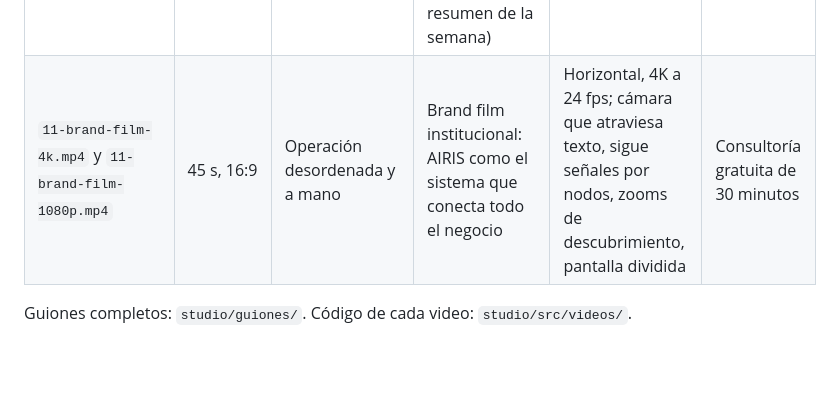
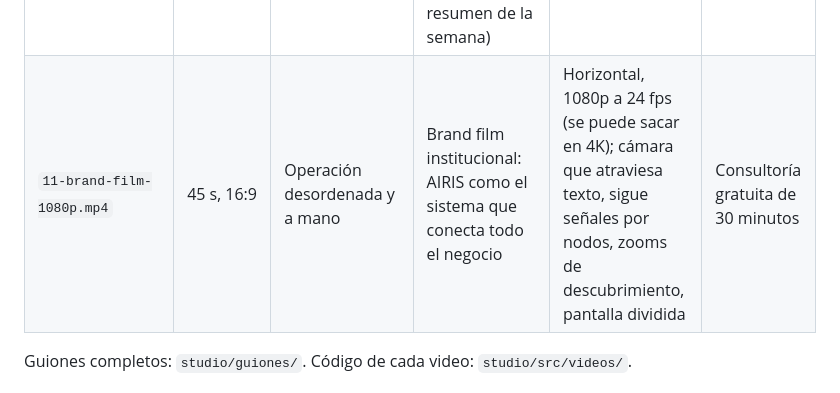
Before and after one commit to Nisiocrypt/AIRIS-Content, a Markdown page: entregas/2026-09-28-tanda-1/README.md, the part around the change. GitHub-like rendering; blank space fills up the shorter version.

Commit message:
Video 11: se entrega solo en 1080p
Co-Authored-By: Claude Opus 5.5 <noreply@anthropic.com>
Claude-Session: https://claude.ai/code/session_015Ppovt7zDheic8VmVDmByn

```diff
--- a/entregas/2026-09-28-tanda-1/README.md
+++ b/entregas/2026-09-28-tanda-1/README.md
@@ -17,7 +17,7 @@ dueños de consultorios y empresas. Todas se entienden sin sonido.
 | `09-probe.mp4` | 20 s | Plata y tiempo perdidos en un bot que no resolvió nada | Disruptivo: confesión con el nombre de la herramienta tachado | Crudo en negro, cortes secos y humor seco; después entra la marca | Hablá con un humano (por ahora) |
 | `09b-probe-logo.mp4` | 20 s | Igual que el 09 | Igual que el 09, pero se adivina "Manychat" pixelado | Igual que el 09 | Hablá con un humano (por ahora) |
 | `10-avalancha.mp4` | 46 s | Las mismas preguntas todo el día, en todos los chats | Avalancha que tapa la pantalla; la calma, 20 chats resueltos a la vez, un mini CRM y el asistente personal del dueño por WhatsApp (audio y resumen de la semana) | Chats con estilo WhatsApp; tiembla y corta a negro; alejamiento hasta la grilla, mazo de cartas, tablero de contactos, zoom y cursor con clic | Consultoría gratuita de 30 minutos |
-| `11-brand-film-4k.mp4` y `11-brand-film-1080p.mp4` | 45 s, 16:9 | Operación desordenada y a mano | Brand film institucional: AIRIS como el sistema que conecta todo el negocio | Horizontal, 4K a 24 fps; cámara que atraviesa texto, sigue señales por nodos, zooms de descubrimiento, pantalla dividida | Consultoría gratuita de 30 minutos |
+| `11-brand-film-1080p.mp4` | 45 s, 16:9 | Operación desordenada y a mano | Brand film institucional: AIRIS como el sistema que conecta todo el negocio | Horizontal, 1080p a 24 fps (se puede sacar en 4K); cámara que atraviesa texto, sigue señales por nodos, zooms de descubrimiento, pantalla dividida | Consultoría gratuita de 30 minutos |
 
 Guiones completos: `studio/guiones/`. Código de cada video: `studio/src/videos/`.
 
```
